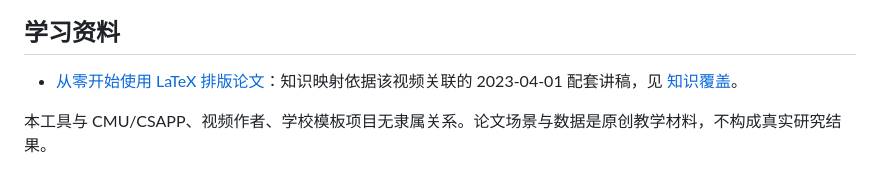
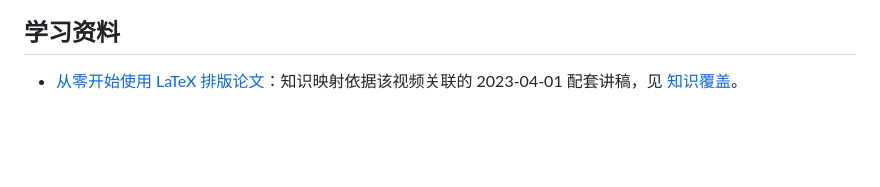
Before and after one commit to Southwall-Tester/LeTeXLab, a Markdown page: README.md, the part around the change. GitHub-like rendering; blank space fills up the shorter version.

Commit message:
Refactor README to improve clarity and remove duplicates
Removed duplicate content and clarified instructions for using the tool and resources available.

```diff
--- a/README.md
+++ b/README.md
@@ -44,5 +44,3 @@ python tools/lab.py check 03 --project "你的工程路径"
 ## 学习资料
 
 - [从零开始使用 LaTeX 排版论文](https://www.bilibili.com/video/BV1Z24y157GM/)：知识映射依据该视频关联的 2023-04-01 配套讲稿，见 [知识覆盖](docs/COVERAGE.md)。
-
-本工具与 CMU/CSAPP、视频作者、学校模板项目无隶属关系。论文场景与数据是原创教学材料，不构成真实研究结果。
```
